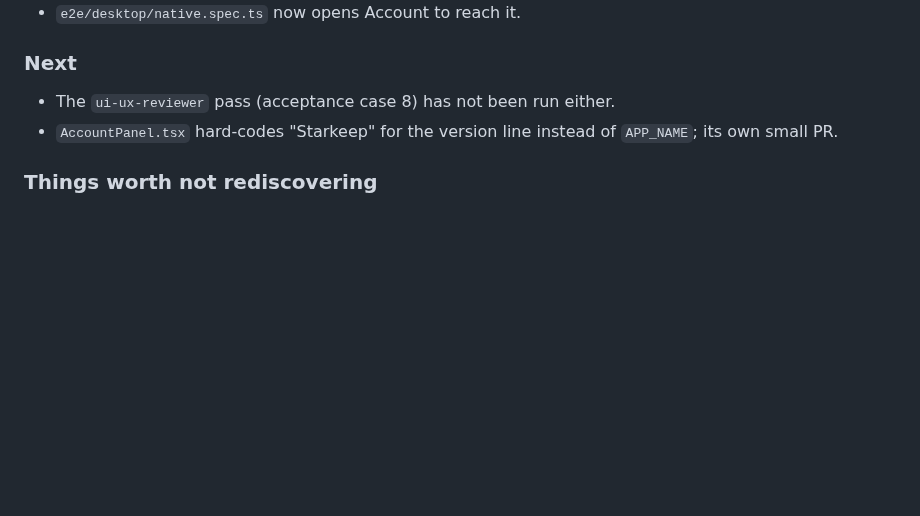
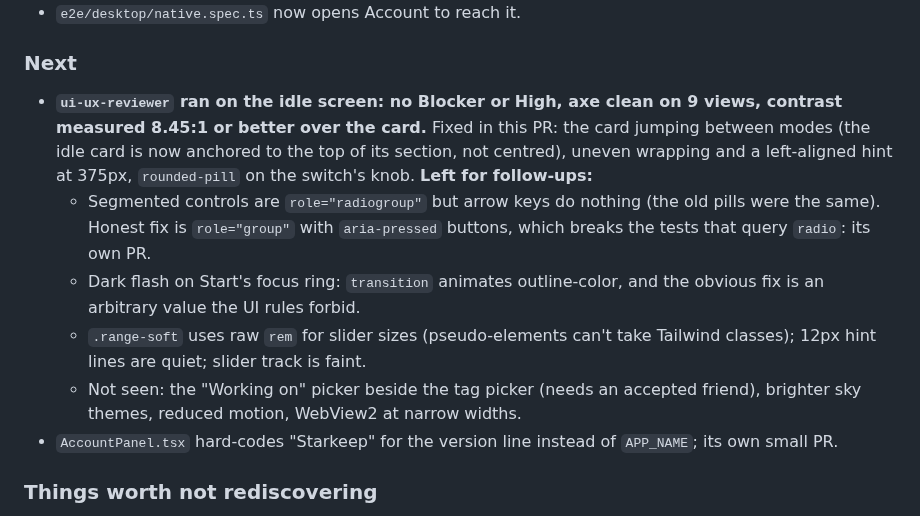
Before and after one commit to lucashlc822/work-timer, a Markdown page: NOTES.md, the part around the change. Rendered like a GitHub page; blank space fills up the shorter version.

Commit message:
Log the idle-screen review and its follow-ups in NOTES.md
Co-Authored-By: Claude Sonnet 5.5 <noreply@anthropic.com>

```diff
--- a/NOTES.md
+++ b/NOTES.md
@@ -31,7 +31,20 @@ change, no migration.
 
 ### Next
 
-- The `ui-ux-reviewer` pass (acceptance case 8) has not been run either.
+- **`ui-ux-reviewer` ran on the idle screen: no Blocker or High, axe clean on
+  9 views, contrast measured 8.45:1 or better over the card.** Fixed in this PR:
+  the card jumping between modes (the idle card is now anchored to the top of
+  its section, not centred), uneven wrapping and a left-aligned hint at 375px,
+  `rounded-pill` on the switch's knob. **Left for follow-ups:**
+  - Segmented controls are `role="radiogroup"` but arrow keys do nothing (the
+    old pills were the same). Honest fix is `role="group"` with `aria-pressed`
+    buttons, which breaks the tests that query `radio`: its own PR.
+  - Dark flash on Start's focus ring: `transition` animates outline-color, and
+    the obvious fix is an arbitrary value the UI rules forbid.
+  - `.range-soft` uses raw `rem` for slider sizes (pseudo-elements can't take
+    Tailwind classes); 12px hint lines are quiet; slider track is faint.
+  - Not seen: the "Working on" picker beside the tag picker (needs an accepted
+    friend), brighter sky themes, reduced motion, WebView2 at narrow widths.
 - `AccountPanel.tsx` hard-codes "Starkeep" for the version line instead of
   `APP_NAME`; its own small PR.
 
```
